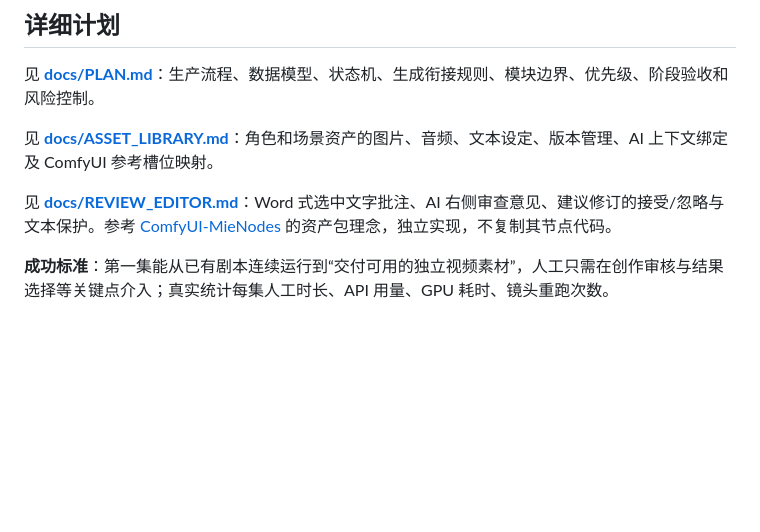
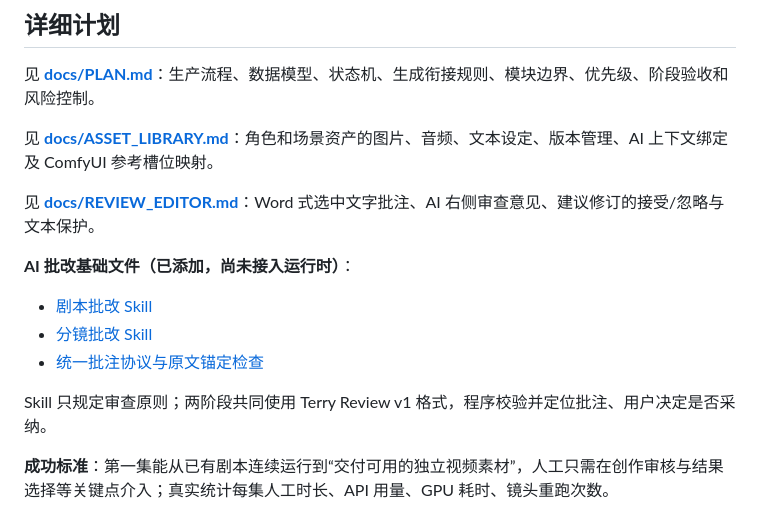
Before and after one commit to terry-xu-2077/TerrySeriesStudio, a Markdown page: README.md, the part around the change. Drawn GitHub-style; blank space fills up the shorter version.

Commit message:
docs(review): link review skills, example contract, and Word-like acceptance flow

```diff
--- a/README.md
+++ b/README.md
@@ -57,6 +57,13 @@
 
 见 **[docs/ASSET_LIBRARY.md](docs/ASSET_LIBRARY.md)**：角色和场景资产的图片、音频、文本设定、版本管理、AI 上下文绑定及 ComfyUI 参考槽位映射。
 
-见 **[docs/REVIEW_EDITOR.md](docs/REVIEW_EDITOR.md)**：Word 式选中文字批注、AI 右侧审查意见、建议修订的接受/忽略与文本保护。参考 [ComfyUI-MieNodes](https://github.com/MieMieeeee/ComfyUI-MieNodes) 的资产包理念，独立实现，不复制其节点代码。
+见 **[docs/REVIEW_EDITOR.md](docs/REVIEW_EDITOR.md)**：Word 式选中文字批注、AI 右侧审查意见、建议修订的接受/忽略与文本保护。
+
+**AI 批改基础文件（已添加，尚未接入运行时）**：
+- [剧本批改 Skill](skills/script-review/SKILL.md)
+- [分镜批改 Skill](skills/storyboard-review/SKILL.md)
+- [统一批注协议与原文锚定检查](src/review/schema.ts)
+
+Skill 只规定审查原则；两阶段共同使用 Terry Review v1 格式，程序校验并定位批注、用户决定是否采纳。
 
 **成功标准**：第一集能从已有剧本连续运行到“交付可用的独立视频素材”，人工只需在创作审核与结果选择等关键点介入；真实统计每集人工时长、API 用量、GPU 耗时、镜头重跑次数。
```
